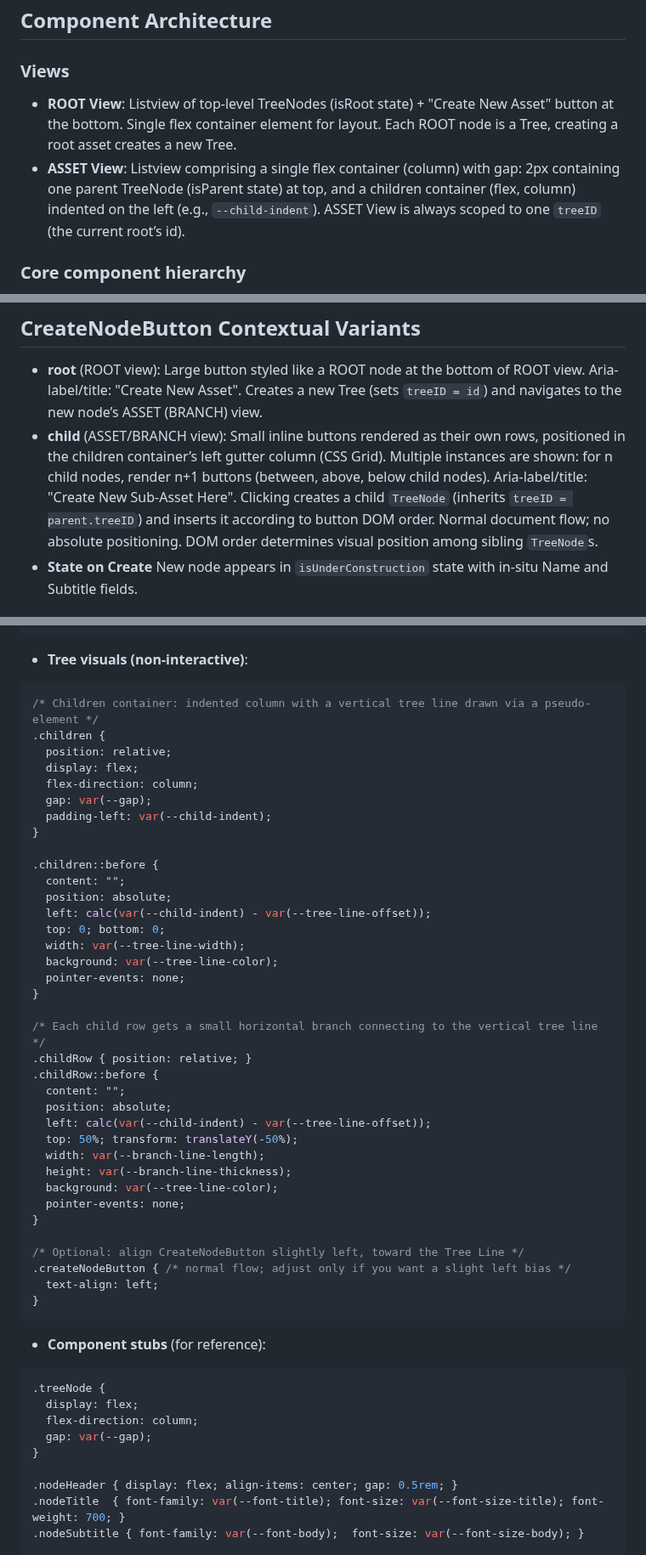
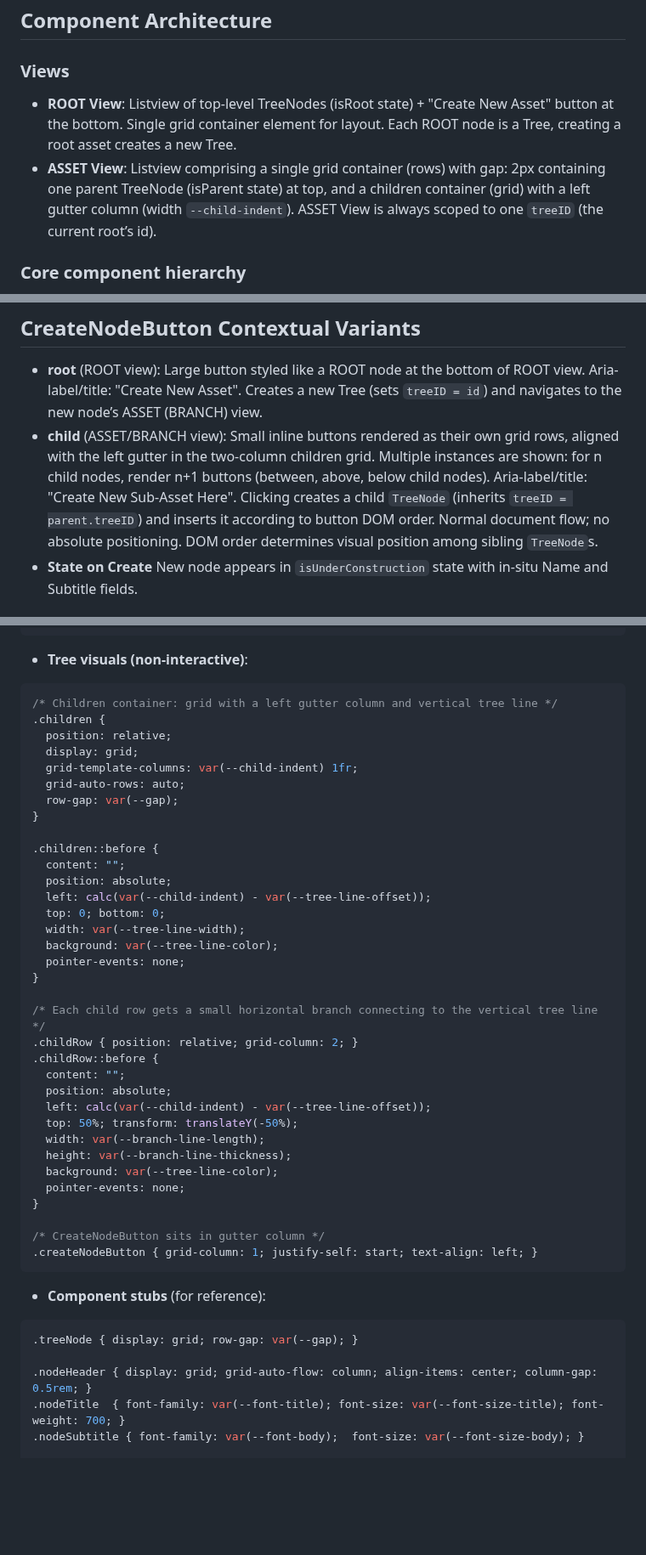
Before and after one commit to blarvin/complete-maintenance-management, a Markdown page: SPECIFICATION.md, 3 parts joined by grey strips. Shown at 85% size. Rendered like a GitHub page; blank space fills up the shorter version.

Commit message:
in SPEC, shift to using grid rather than flex

````diff
--- a/SPECIFICATION.md
+++ b/SPECIFICATION.md
@@ -26,8 +26,8 @@ The problem domain contains things like Assets, sub-assets, parts, sub-assemblie
 ## Component Architecture
 
 ### Views
-- **ROOT View**: Listview of top-level TreeNodes (isRoot state) + "Create New Asset" button at the bottom. Single flex container element for layout. Each ROOT node is a Tree, creating a root asset creates a new Tree.
-- **ASSET View**: Listview comprising a single flex container (column) with gap: 2px containing one parent TreeNode (isParent state) at top, and a children container (flex, column) indented on the left (e.g., `--child-indent`). ASSET View is always scoped to one `treeID` (the current root’s id).
+- **ROOT View**: Listview of top-level TreeNodes (isRoot state) + "Create New Asset" button at the bottom. Single grid container element for layout. Each ROOT node is a Tree, creating a root asset creates a new Tree.
+- **ASSET View**: Listview comprising a single grid container (rows) with gap: 2px containing one parent TreeNode (isParent state) at top, and a children container (grid) with a left gutter column (width `--child-indent`). ASSET View is always scoped to one `treeID` (the current root’s id).
 
 
 ### Core component hierarchy
@@ -59,7 +59,7 @@ The problem domain contains things like Assets, sub-assets, parts, sub-assemblie
 
 ## CreateNodeButton Contextual Variants
 - **root** (ROOT view): Large button styled like a ROOT node at the bottom of ROOT view. Aria-label/title: "Create New Asset". Creates a new Tree (sets `treeID = id`) and navigates to the new node’s ASSET (BRANCH) view.
-- **child** (ASSET/BRANCH view): Small inline buttons rendered as their own rows, positioned in the children container’s left gutter column (CSS Grid). Multiple instances are shown: for n child nodes, render n+1 buttons (between, above, below child nodes). Aria-label/title: "Create New Sub‑Asset Here". Clicking creates a child `TreeNode` (inherits `treeID = parent.treeID`) and inserts it according to button DOM order. Normal document flow; no absolute positioning. DOM order determines visual position among sibling `TreeNode`s.
+- **child** (ASSET/BRANCH view): Small inline buttons rendered as their own grid rows, aligned with the left gutter in the two‑column children grid. Multiple instances are shown: for n child nodes, render n+1 buttons (between, above, below child nodes). Aria-label/title: "Create New Sub‑Asset Here". Clicking creates a child `TreeNode` (inherits `treeID = parent.treeID`) and inserts it according to button DOM order. Normal document flow; no absolute positioning. DOM order determines visual position among sibling `TreeNode`s.
 - **State on Create** New node appears in `isUnderConstruction` state with in‑situ Name and Subtitle fields.
 
 ### State Transitions (use finite state machine pattern)
@@ -410,13 +410,13 @@ html, body {
 
 - **Tree visuals (non-interactive)**:
 ```css
-/* Children container: indented column with a vertical tree line drawn via a pseudo-element */
+/* Children container: grid with a left gutter column and vertical tree line */
 .children {
   position: relative;
-  display: flex;
-  flex-direction: column;
-  gap: var(--gap);
-  padding-left: var(--child-indent);
+  display: grid;
+  grid-template-columns: var(--child-indent) 1fr;
+  grid-auto-rows: auto;
+  row-gap: var(--gap);
 }
 
 .children::before {
@@ -430,7 +430,7 @@ html, body {
 }
 
 /* Each child row gets a small horizontal branch connecting to the vertical tree line */
-.childRow { position: relative; }
+.childRow { position: relative; grid-column: 2; }
 .childRow::before {
   content: "";
   position: absolute;
@@ -442,21 +442,15 @@ html, body {
   pointer-events: none;
 }
 
-/* Optional: align CreateNodeButton slightly left, toward the Tree Line */
-.createNodeButton { /* normal flow; adjust only if you want a slight left bias */
-  text-align: left;
-}
+/* CreateNodeButton sits in gutter column */
+.createNodeButton { grid-column: 1; justify-self: start; text-align: left; }
 ```
 
 - **Component stubs** (for reference):
 ```css
-.treeNode {
-  display: flex;
-  flex-direction: column;
-  gap: var(--gap);
-}
+.treeNode { display: grid; row-gap: var(--gap); }
 
-.nodeHeader { display: flex; align-items: center; gap: 0.5rem; }
+.nodeHeader { display: grid; grid-auto-flow: column; align-items: center; column-gap: 0.5rem; }
 .nodeTitle  { font-family: var(--font-title); font-size: var(--font-size-title); font-weight: 700; }
 .nodeSubtitle { font-family: var(--font-body);  font-size: var(--font-size-body); }
 
````
